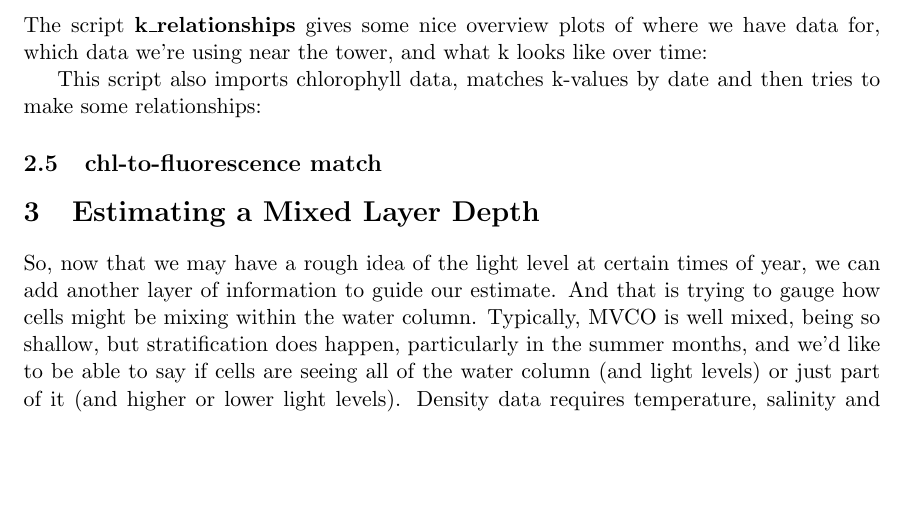
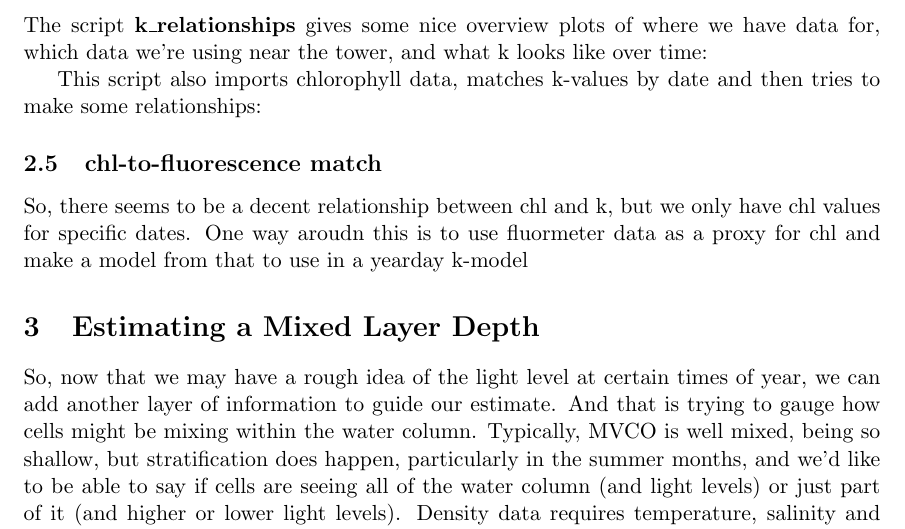
Before and after one commit to khuntercevera/mvco_light_env, a LaTeX document (Estimating_MVCO_light_at_depth.tex): part of page 5 of 7, cut so that both start at the same text, the shorter picture padded with empty space. Compiled offline with pdfLaTeX.

Commit message:
updated document with text that matches revamped scripts

```diff
--- a/Estimating_MVCO_light_at_depth.tex
+++ b/Estimating_MVCO_light_at_depth.tex
@@ -90,6 +90,8 @@ This script also imports chlorophyll data, matches k-values by date and then tri
 
 \subsection{chl-to-fluorescence match}
 
+So, there seems to be a decent relationship between chl and k, but we only have chl values for specific dates. One way aroudn this is to use fluormeter data as a proxy for chl and make a model from that to use in a yearday k-model
+
 
 \section{Estimating a Mixed Layer Depth}
 
```
